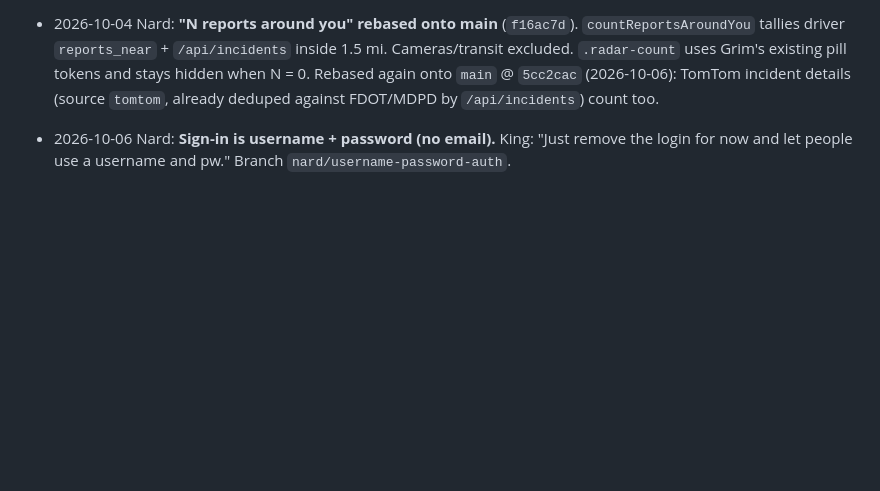
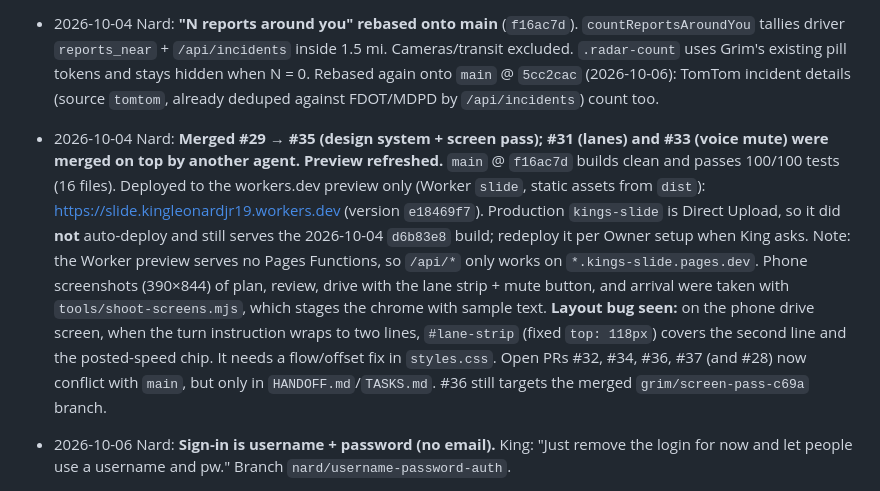
Before and after one commit to T0PK1DK/Slide, a Markdown page: HANDOFF.md, the part around the change. Drawn GitHub-style; blank space fills up the shorter version.

Commit message:
Docs: record #29/#35 merge and the preview refresh (#38)
Co-authored-by: Nard <nard@actuallyworthit.com>

```diff
--- a/HANDOFF.md
+++ b/HANDOFF.md
@@ -354,6 +354,7 @@ Read `TASKS.md` top unchecked item. Do not rebase history. Do not rename the pro
 - 2026-10-04 Leon: **Car-stage review fix (PR #37).** Removed the under-glow slab so stripes stay on body UVs only (`liveryU` is paint on the underside). Slipstream spoiler sits on the deck with body-colored struts. `deepenHull` + `hullLift` (rocker at `wheelR * 0.34`) tucks tires into side arches; wheels are tire + sidewall + rim dish. `frameCar` now fits the AABB to ~70% at a low 3/4 front (no longer uses length vs vertical FOV). Soft dual-blob contact shadow. `dataset.stageHold` still pauses spin for shots.
 - 2026-10-04 Nard: **Leave-by rebased onto main** (`f16ac7d`). `#leave-by` in the plan search card. Real Slide-costing Valhalla duration + `leaveByForTarget` + 3 min buffer. Official incidents mentioned only when `/api/incidents` returns some — never as extra minutes. Token-only styles in the one stylesheet. Rebased again onto `main` @ `5cc2cac` (2026-10-06); leave-by still uses the typical Valhalla time, not `fetchTrafficRoute()`.
 - 2026-10-04 Nard: **"N reports around you" rebased onto main** (`f16ac7d`). `countReportsAroundYou` tallies driver `reports_near` + `/api/incidents` inside 1.5 mi. Cameras/transit excluded. `.radar-count` uses Grim's existing pill tokens and stays hidden when N = 0. Rebased again onto `main` @ `5cc2cac` (2026-10-06): TomTom incident details (source `tomtom`, already deduped against FDOT/MDPD by `/api/incidents`) count too.
+- 2026-10-04 Nard: **Merged #29 → #35 (design system + screen pass); #31 (lanes) and #33 (voice mute) were merged on top by another agent. Preview refreshed.** `main` @ `f16ac7d` builds clean and passes 100/100 tests (16 files). Deployed to the workers.dev preview only (Worker `slide`, static assets from `dist`): https://slide.kingleonardjr19.workers.dev (version `e18469f7`). Production `kings-slide` is Direct Upload, so it did **not** auto-deploy and still serves the 2026-10-04 `d6b83e8` build; redeploy it per Owner setup when King asks. Note: the Worker preview serves no Pages Functions, so `/api/*` only works on `*.kings-slide.pages.dev`. Phone screenshots (390×844) of plan, review, drive with the lane strip + mute button, and arrival were taken with `tools/shoot-screens.mjs`, which stages the chrome with sample text. **Layout bug seen:** on the phone drive screen, when the turn instruction wraps to two lines, `#lane-strip` (fixed `top: 118px`) covers the second line and the posted-speed chip. It needs a flow/offset fix in `styles.css`. Open PRs #32, #34, #36, #37 (and #28) now conflict with `main`, but only in `HANDOFF.md`/`TASKS.md`. #36 still targets the merged `grim/screen-pass-c69a` branch.
 
 - 2026-10-06 Nard: **Sign-in is username + password (no email).** King: "Just remove the login for now and let people use a username and pw." Branch `nard/username-password-auth`.
   - Kept Supabase Auth so the uid (garage `slide.garage.v1.<uid>`, per-account keys, follows/friends, RLS) is unchanged. `src/lib/account.ts`: `normalizeUsername` (3–20 of `a-z0-9_`, lowercased, leading `@` dropped), `usernameToEmail` → `<username>@users.slide.local`, `usernameFromEmail`, `passwordProblem` (8–72 chars; bcrypt ignores bytes past 72), `signUpWithUsername` (`auth.signUp`, username also in `user_metadata`) and `signInWithUsername` (`auth.signInWithPassword`). `.local` is RFC-reserved and on Supabase's mailer blocklist, so no email can ever be sent to these addresses.
```
Also changed, not shown: TASKS.md (+2 -0 lines).
